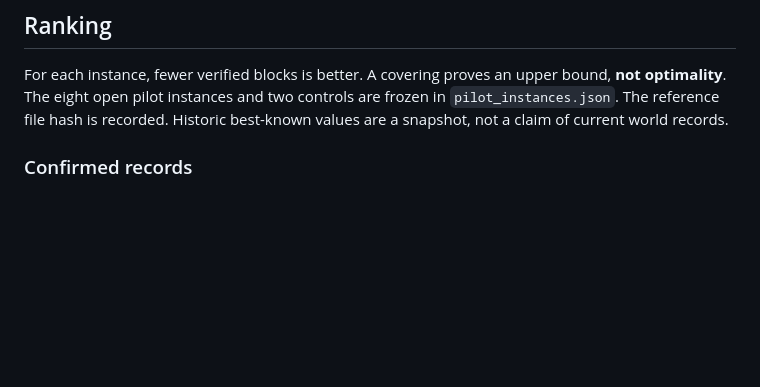
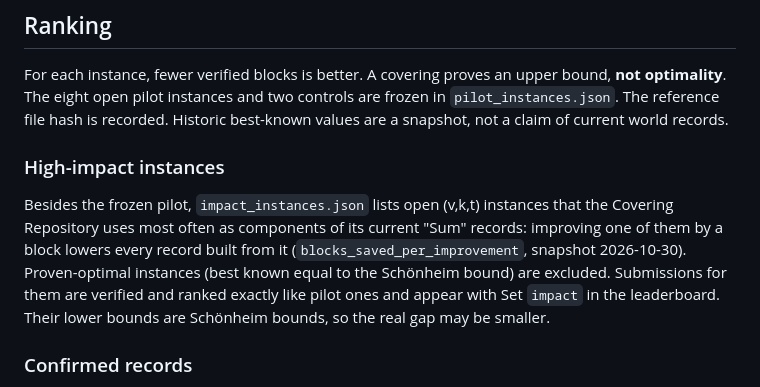
Before and after one commit to lerelerele/dual-discovery-arena-, a Markdown page: README.md, the part around the change. Drawn GitHub-style; blank space fills up the shorter version.

Commit message:
README: document high-impact instances
Co-Authored-By: Claude Opus 5.5 <noreply@anthropic.com>
Claude-Session: https://claude.ai/code/session_01NsNhRNtN4v2Zu5RidYC6fs

```diff
--- a/README.md
+++ b/README.md
@@ -21,6 +21,10 @@ Each line of `blocks.txt` contains exactly k distinct integers, using the declar
 ## Ranking
 
 For each instance, fewer verified blocks is better. A covering proves an upper bound, **not optimality**. The eight open pilot instances and two controls are frozen in `pilot_instances.json`. The reference file hash is recorded. Historic best-known values are a snapshot, not a claim of current world records.
+
+### High-impact instances
+
+Besides the frozen pilot, `impact_instances.json` lists open (v,k,t) instances that the Covering Repository uses most often as components of its current "Sum" records: improving one of them by a block lowers every record built from it (`blocks_saved_per_improvement`, snapshot 2026-10-30). Proven-optimal instances (best known equal to the Schönheim bound) are excluded. Submissions for them are verified and ranked exactly like pilot ones and appear with Set `impact` in the leaderboard. Their lower bounds are Schönheim bounds, so the real gap may be smaller.
 
 ### Confirmed records
 
```
